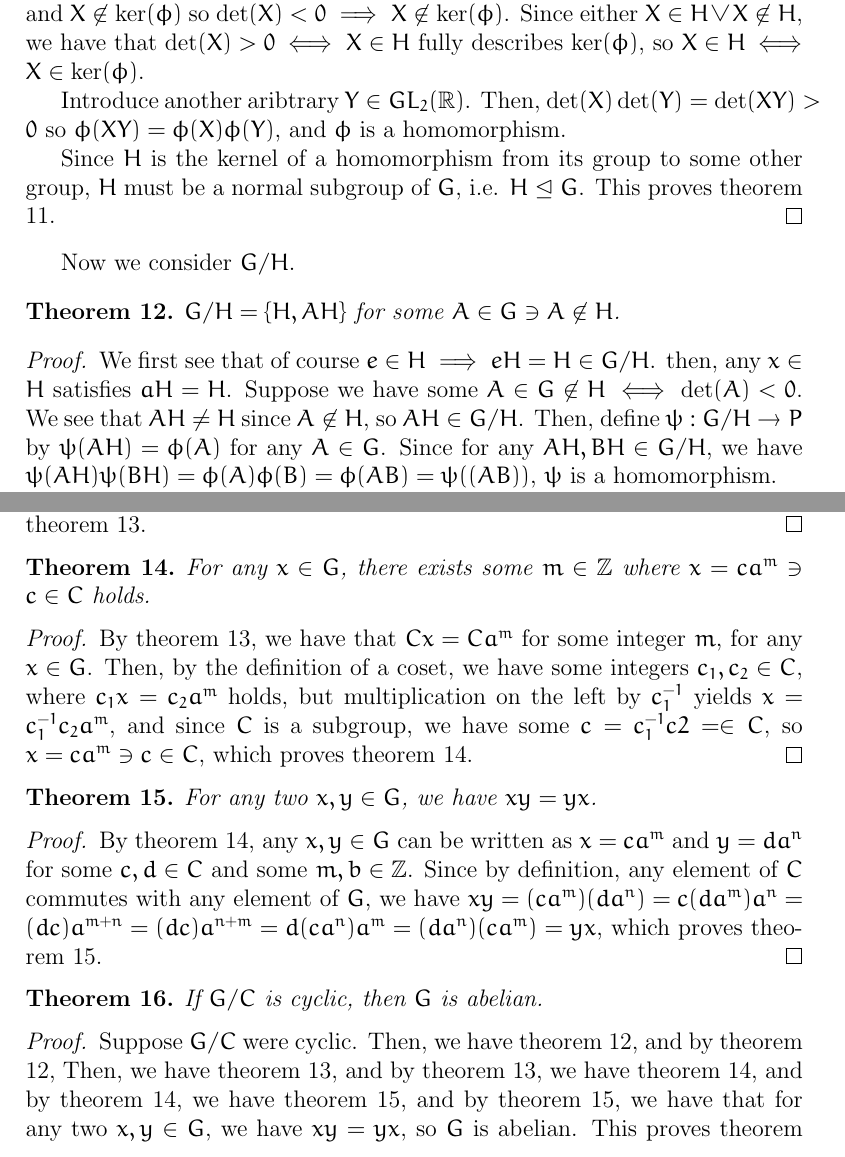
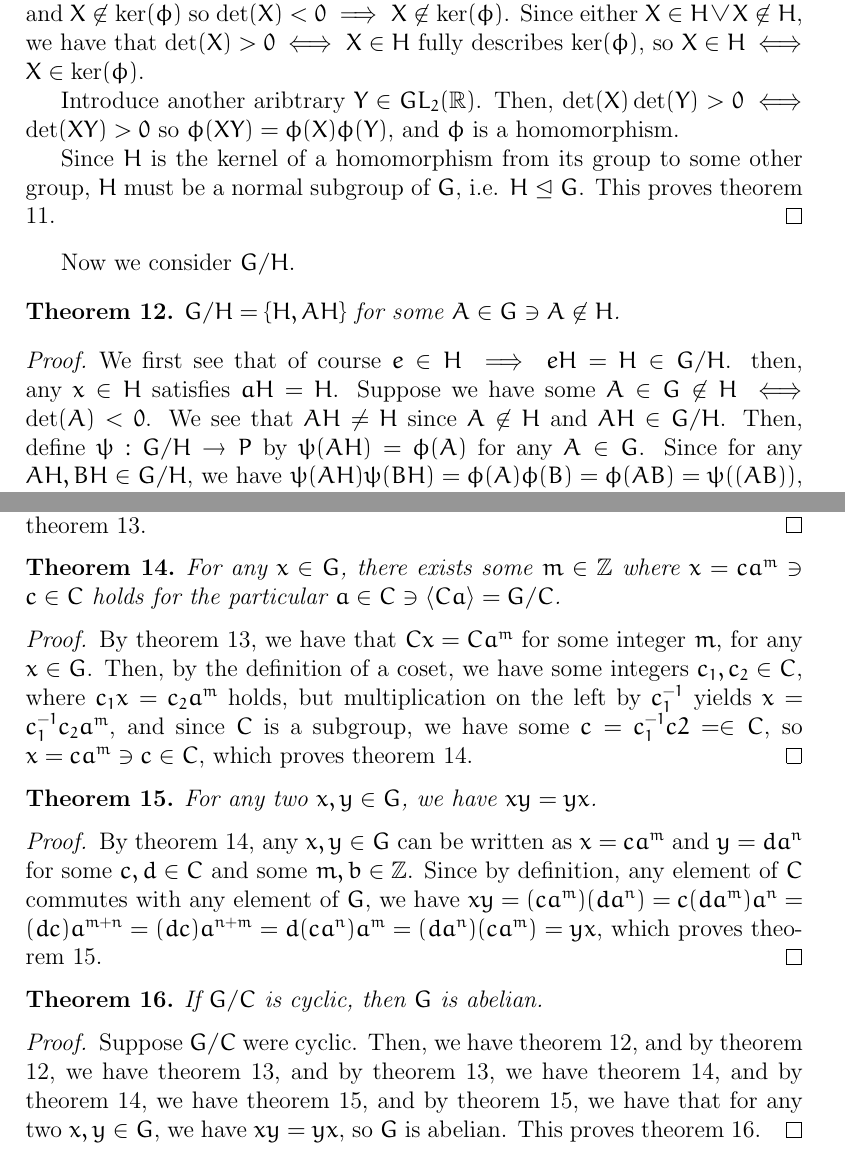
Before and after one commit to theyoyojo/abstract, a LaTeX problem sheet (HW8/document.tex): two parts of pages 8 and 9 of 9, joined at a grey line, cut so that both start at the same text. Compiled offline with pdfLaTeX.

Commit message:
HW8: submission copy

```diff
--- a/HW8/document.tex
+++ b/HW8/document.tex
@@ -451,7 +451,7 @@ under multiplication.
 	so $X \in H \iff X \in \ker(\phi)$.
 
 	Introduce another aribtrary $Y \in \gltwo$.
-	Then, $\det(X)\det(Y) = \det(XY) > 0$
+	Then, $\det(X)\det(Y) > 0 \iff \det(XY) > 0$
 	so $\phi(XY) = \phi(X)\phi(Y)$,
 	and $\phi$ is a homomorphism.
 
@@ -474,7 +474,7 @@ Now we consider $G/H$.
 We first see that of course $e \in H \implies eH = H \in G/H$.
 then, any $x \in H$ satisfies $aH = H$.
 Suppose we have some $A \in G \not\in H \iff \det(A) < 0$.
-We see that $AH \neq H$ since $A \not\in H$, so $AH \in G/H$.
+We see that $AH \neq H$ since $A \not\in H$ and $AH \in G/H$.
 Then, define $\psi:G/H \to P$ by $\psi(AH) = \phi(A)$ for any $A \in G$.
 Since for any $AH, BH \in G/H$,
 we have $\psi(AH)\psi(BH) = \phi(A)\phi(B) = \phi(AB) = \psi((AB))$,
@@ -546,7 +546,8 @@ we have that $\exists Ca \in G/C \ni \langle Ca \rangle = G/C$.
 
 
 \begin{thm} \label{thm14}
-	For any $x \in G$, there exists some $m \in \ints$ where $x = ca^m \ni c \in C$ holds.
+	For any $x \in G$, there exists some $m \in \ints$ where $x = ca^m \ni c \in C$ holds
+	for the particular $a \in C \ni \langle Ca \rangle = G/C$.
 \end{thm}
 
 \begin{proof}
@@ -592,7 +593,7 @@ we have that $\exists Ca \in G/C \ni \langle Ca \rangle = G/C$.
 	Suppose $G/C$ were cyclic.
 	Then, we have theorem \ref{thm12},
 	and by theorem \ref{thm12},
-	Then, we have theorem \ref{thm13},
+	we have theorem \ref{thm13},
 	and by theorem \ref{thm13},
 	we have theorem \ref{thm14},
 	and by theorem \ref{thm14},
```
Also changed, not shown: HW8/document.pdf, HW8/document.tex (2 more changed lines).
